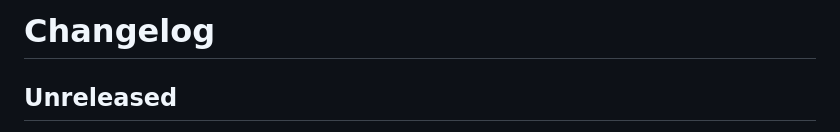
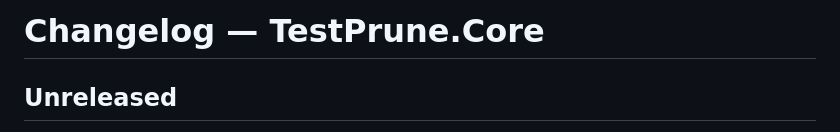
Before and after one commit to michaelglass/TestPrune, a Markdown page: src/TestPrune.Core/CHANGELOG.md, the part around the change. Rendered like a GitHub page.

Commit message:
docs: split root changelog into per-project changelogs

```diff
--- a/CHANGELOG.md
+++ b/src/TestPrune.Core/CHANGELOG.md
@@ -1,4 +1,4 @@
-# Changelog
+# Changelog — TestPrune.Core
 
 ## Unreleased
 - fix: add semantic-tagger.json with CLI under core's shared tag
```
Also changed, not shown: src/TestPrune.Falco/CHANGELOG.md (added, +37 -0 lines).
